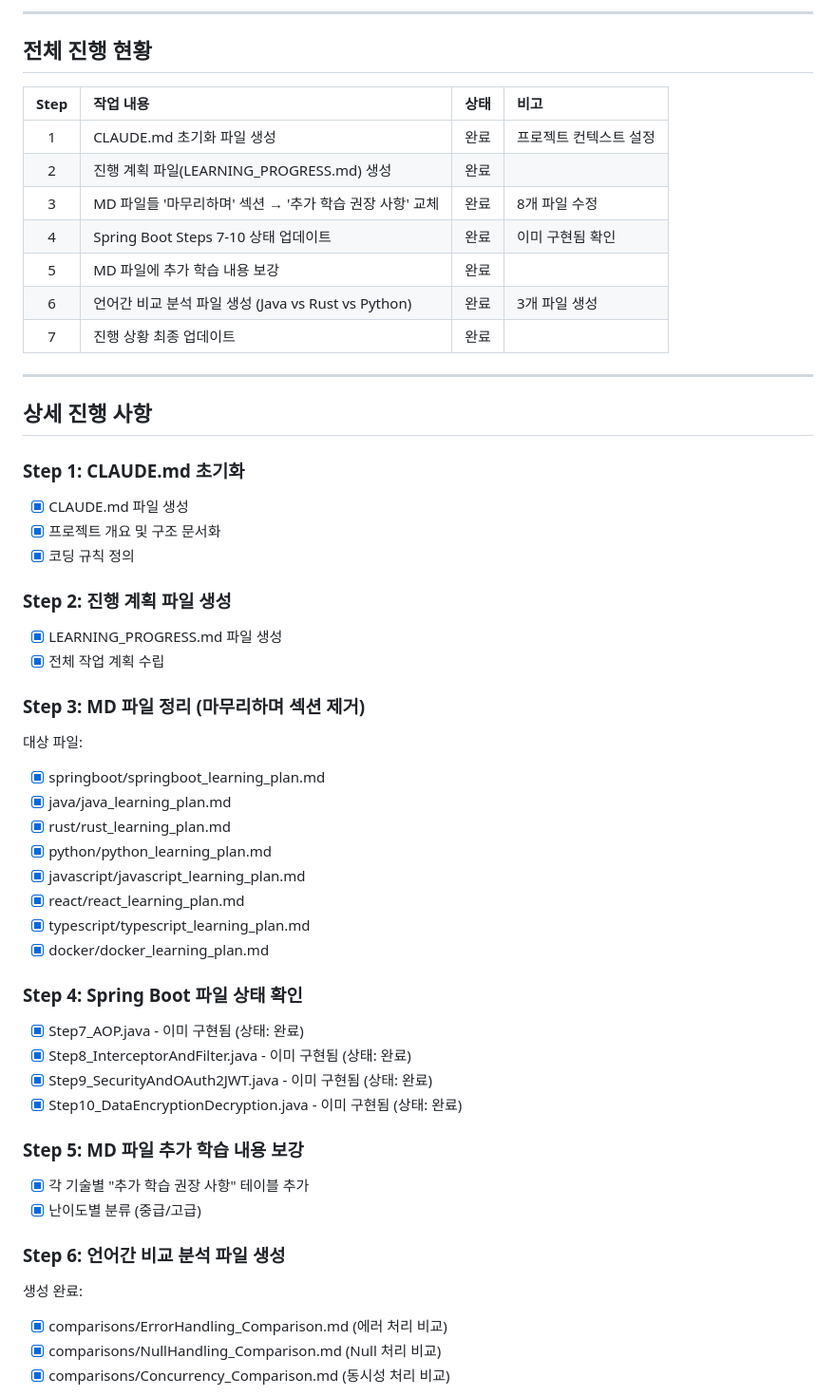
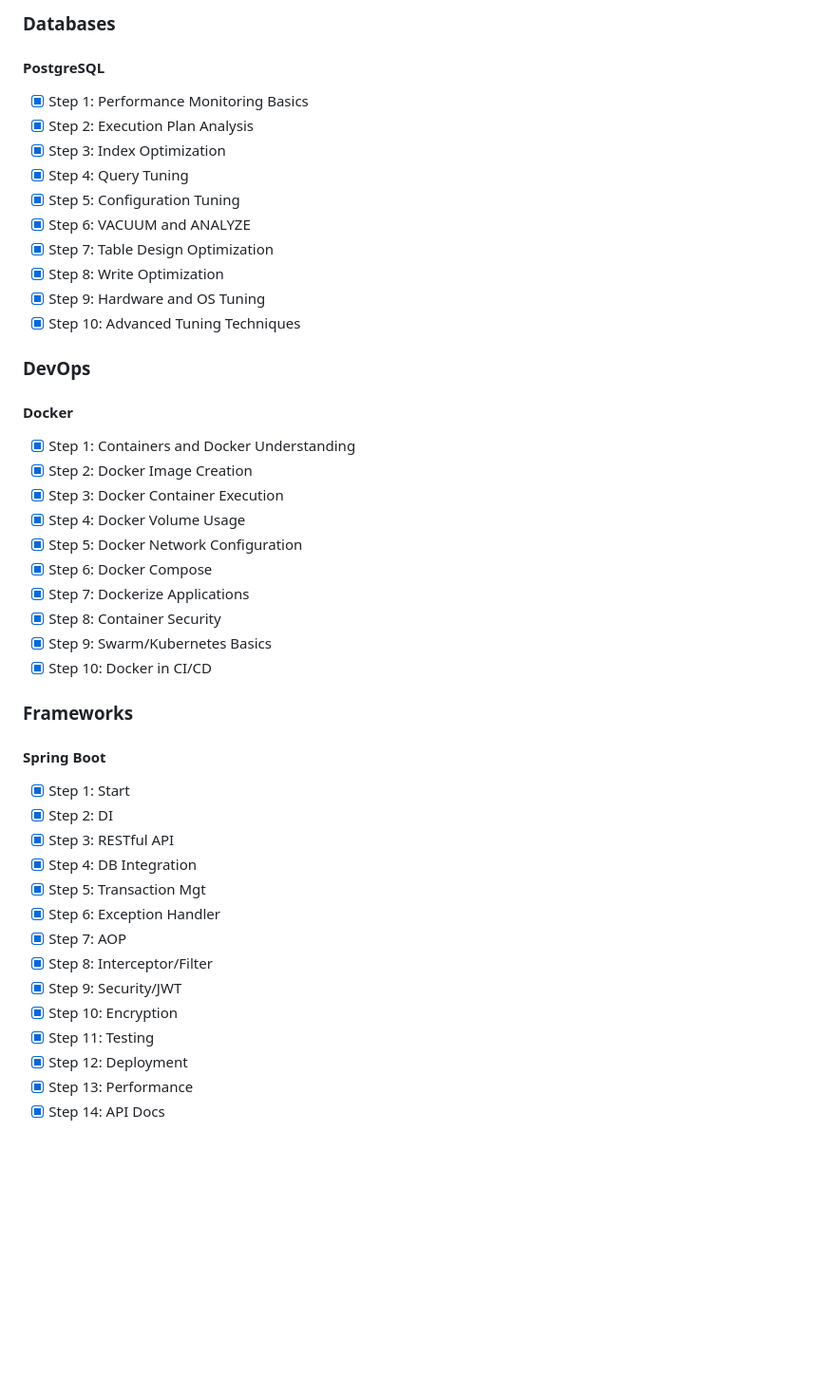
Before and after one commit to skycar321/learning-code, a Markdown page: docs/LEARNING_PROGRESS.md, the part around one of its changes. Shown at 95% size. GitHub-like rendering; blank space fills up the shorter version.

```diff
--- a/docs/LEARNING_PROGRESS.md
+++ b/docs/LEARNING_PROGRESS.md
@@ -19,55 +54,44 @@
 
----
+### Databases
+#### PostgreSQL
+- [x] Step 1: Performance Monitoring Basics
+- [x] Step 2: Execution Plan Analysis
+- [x] Step 3: Index Optimization
+- [x] Step 4: Query Tuning
+- [x] Step 5: Configuration Tuning
+- [x] Step 6: VACUUM and ANALYZE
+- [x] Step 7: Table Design Optimization
+- [x] Step 8: Write Optimization
+- [x] Step 9: Hardware and OS Tuning
+- [x] Step 10: Advanced Tuning Techniques
 
-## 전체 진행 현황
+### DevOps
+#### Docker
+- [x] Step 1: Containers and Docker Understanding
+- [x] Step 2: Docker Image Creation
+- [x] Step 3: Docker Container Execution
+- [x] Step 4: Docker Volume Usage
+- [x] Step 5: Docker Network Configuration
+- [x] Step 6: Docker Compose
+- [x] Step 7: Dockerize Applications
+- [x] Step 8: Container Security
+- [x] Step 9: Swarm/Kubernetes Basics
+- [x] Step 10: Docker in CI/CD
 
-| Step | 작업 내용 | 상태 | 비고 |
-|:----:|:----------|:----:|:-----|
-| 1 | CLAUDE.md 초기화 파일 생성 | 완료 | 프로젝트 컨텍스트 설정 |
-| 2 | 진행 계획 파일(LEARNING_PROGRESS.md) 생성 | 완료 | |
-| 3 | MD 파일들 '마무리하며' 섹션 → '추가 학습 권장 사항' 교체 | 완료 | 8개 파일 수정 |
-| 4 | Spring Boot Steps 7-10 상태 업데이트 | 완료 | 이미 구현됨 확인 |
-| 5 | MD 파일에 추가 학습 내용 보강 | 완료 | |
-| 6 | 언어간 비교 분석 파일 생성 (Java vs Rust vs Python) | 완료 | 3개 파일 생성 |
-| 7 | 진행 상황 최종 업데이트 | 완료 | |
+### Frameworks
+#### Spring Boot
+- [x] Step 1: Start
+- [x] Step 2: DI
+- [x] Step 3: RESTful API
+- [x] Step 4: DB Integration
+- [x] Step 5: Transaction Mgt
+- [x] Step 6: Exception Handler
+- [x] Step 7: AOP
+- [x] Step 8: Interceptor/Filter
+- [x] Step 9: Security/JWT
+- [x] Step 10: Encryption
+- [x] Step 11: Testing
+- [x] Step 12: Deployment
+- [x] Step 13: Performance
+- [x] Step 14: API Docs
 
----
-
-## 상세 진행 사항
-
-### Step 1: CLAUDE.md 초기화
-- [x] CLAUDE.md 파일 생성
-- [x] 프로젝트 개요 및 구조 문서화
-- [x] 코딩 규칙 정의
-
-### Step 2: 진행 계획 파일 생성
-- [x] LEARNING_PROGRESS.md 파일 생성
-- [x] 전체 작업 계획 수립
-
-### Step 3: MD 파일 정리 (마무리하며 섹션 제거)
-대상 파일:
-- [x] springboot/springboot_learning_plan.md
-- [x] java/java_learning_plan.md
-- [x] rust/rust_learning_plan.md
-- [x] python/python_learning_plan.md
-- [x] javascript/javascript_learning_plan.md
-- [x] react/react_learning_plan.md
-- [x] typescript/typescript_learning_plan.md
-- [x] docker/docker_learning_plan.md
-
-### Step 4: Spring Boot 파일 상태 확인
-- [x] Step7_AOP.java - 이미 구현됨 (상태: 완료)
-- [x] Step8_InterceptorAndFilter.java - 이미 구현됨 (상태: 완료)
-- [x] Step9_SecurityAndOAuth2JWT.java - 이미 구현됨 (상태: 완료)
-- [x] Step10_DataEncryptionDecryption.java - 이미 구현됨 (상태: 완료)
-
-### Step 5: MD 파일 추가 학습 내용 보강
-- [x] 각 기술별 "추가 학습 권장 사항" 테이블 추가
-- [x] 난이도별 분류 (중급/고급)
-
-### Step 6: 언어간 비교 분석 파일 생성
-생성 완료:
-- [x] comparisons/ErrorHandling_Comparison.md (에러 처리 비교)
-- [x] comparisons/NullHandling_Comparison.md (Null 처리 비교)
-- [x] comparisons/Concurrency_Comparison.md (동시성 처리 비교)
-
```
Also changed, not shown: other parts of docs/LEARNING_PROGRESS.md (+49 -79 lines), docs/planning/GCX_PLAN.md (added, +57 -0 lines), docs/planning/TRD.md (added, +67 -0 lines).
